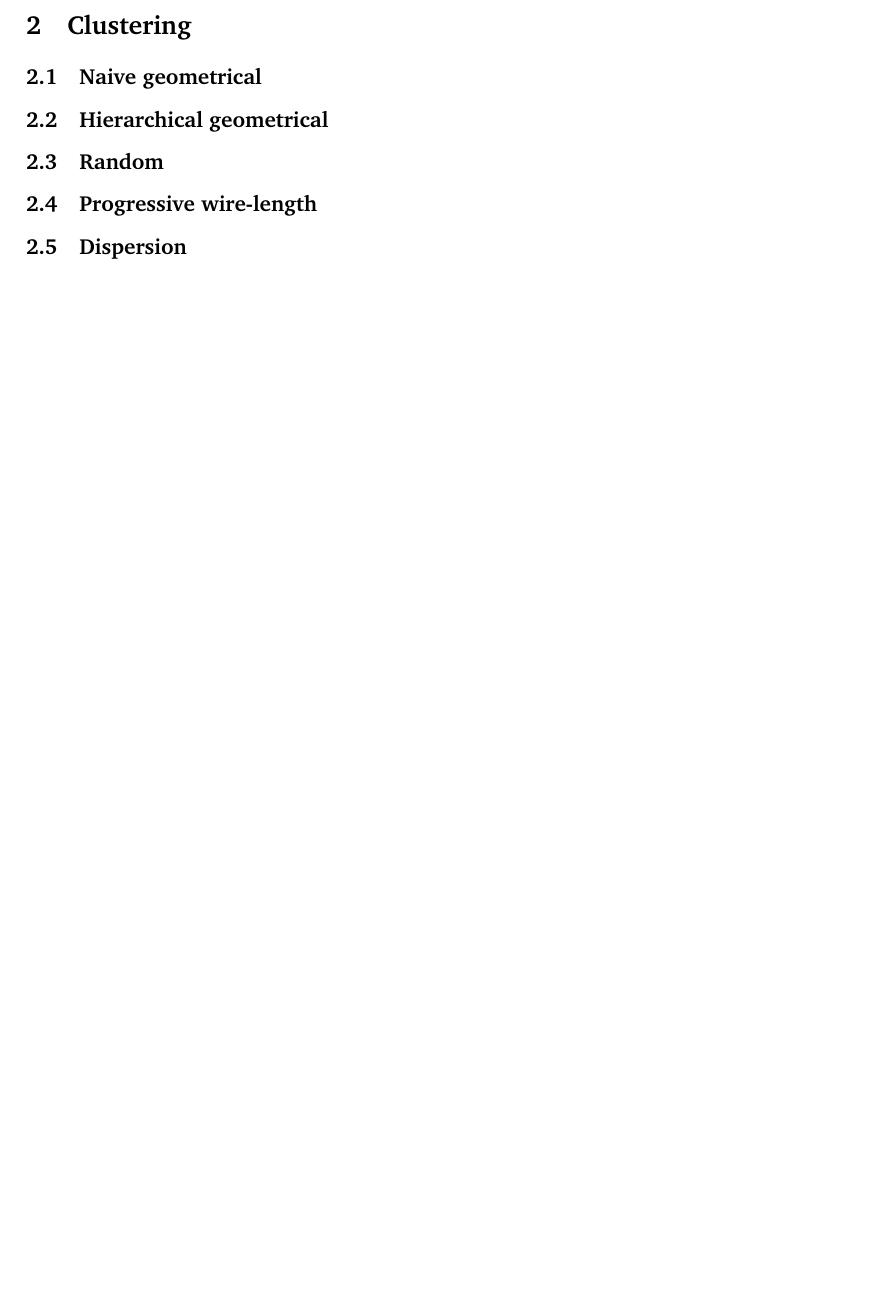
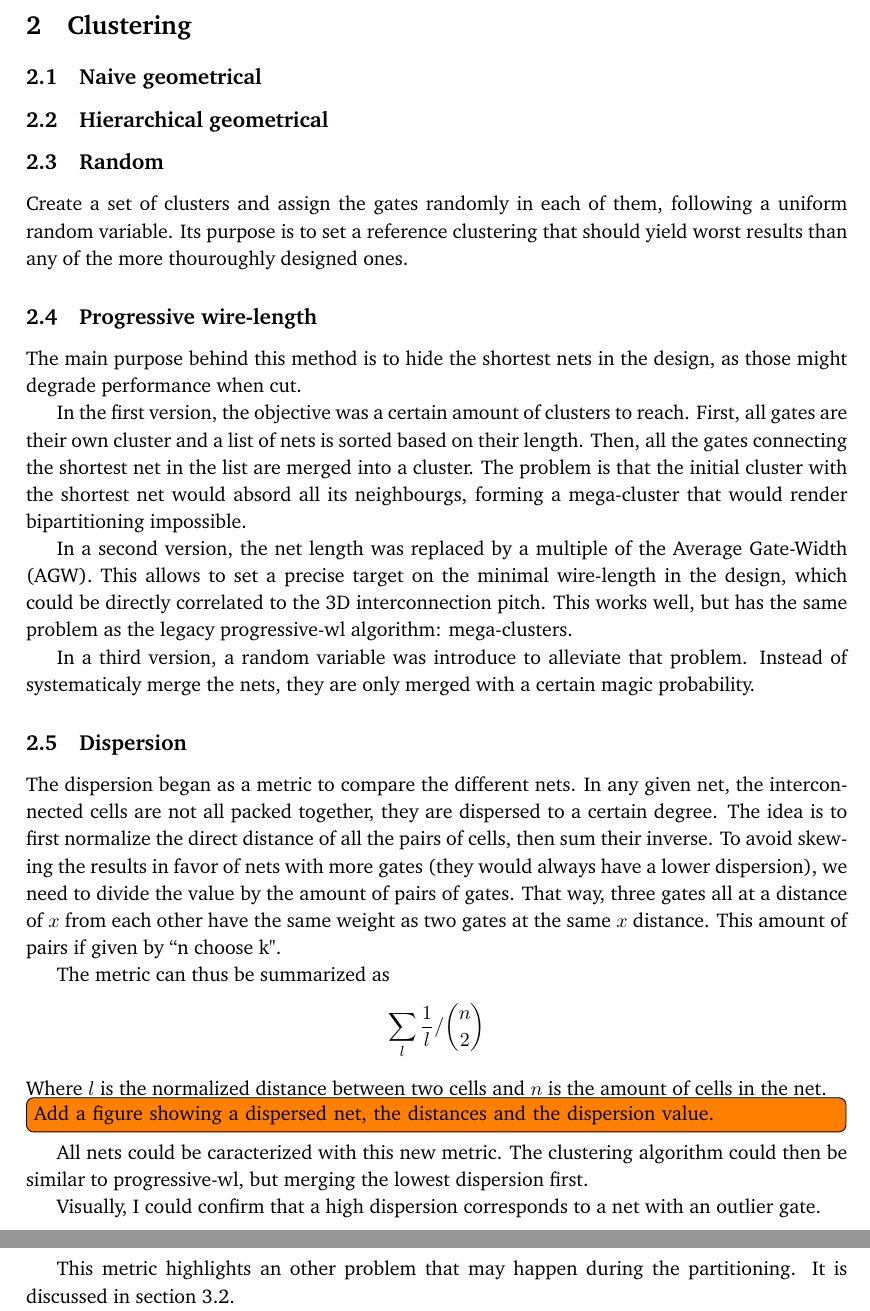
Before and after one commit to qiaozaiwenxi/phd, a LaTeX thesis (thesis/full.tex, which reads thesis/clustering.tex, thesis/glossary.tex): part of page 2 of 22 before the commit and two parts of pages 3 and 4 of 24 after it, the two joined at a grey line, cut so that both start at the same text, the shorter picture padded with empty space. Compiled offline with pdfLaTeX.

Commit message:
Begin to write down the different clustering methods and partitioning challenges.

```diff
--- a/thesis/clustering.tex
+++ b/thesis/clustering.tex
@@ -5,7 +5,42 @@
 \subsection{Hierarchical geometrical}
 
 \subsection{Random}
+Create a set of clusters and assign the gates randomly in each of them, following a uniform random variable.
+Its purpose is to set a reference clustering that should yield worst results than any of the more thouroughly designed ones.
 
 \subsection{Progressive wire-length}
+The main purpose behind this method is to hide the shortest nets in the design, as those might degrade performance when cut.
 
-\subsection{Dispersion}
+In the first version, the objective was a certain amount of clusters to reach.
+First, all gates are their own cluster and a list of nets is sorted based on their length.
+Then, all the gates connecting the shortest net in the list are merged into a cluster.
+The problem is that the initial cluster with the shortest net would absord all its neighbourgs, forming a mega-cluster that would render bipartitioning impossible.
+
+In a second version, the net length was replaced by a multiple of the \gls{ac:agw}.
+This allows to set a precise target on the minimal wire-length in the design, which could be directly correlated to the 3D interconnection pitch.
+This works well, but has the same problem as the legacy progressive-wl algorithm: mega-clusters.
+
+In a third version, a random variable was introduce to alleviate that problem.
+Instead of systematicaly merge the nets, they are only merged with a certain magic probability.
+
+
+\subsection{Dispersion}\label{sec:disp-clust}
+The dispersion began as a metric to compare the different nets.
+In any given net, the interconnected cells are not all packed together, they are dispersed to a certain degree.
+The idea is to first normalize the direct distance of all the pairs of cells, then sum their inverse.
+To avoid skewing the results in favor of nets with more gates (they would always have a lower dispersion), we need to divide the value by the amount of pairs of gates.
+That way, three gates all at a distance of $x$ from each other have the same weight as two gates at the same $x$ distance.
+This amount of pairs if given by ``n choose k".
+
+The metric can thus be summarized as
+\[ \sum_l \frac{1}{l}/ \binom{n}{2} \] %\binom{n}{k} = \frac{n!}{k!(n-k)!}
+Where $l$ is the normalized distance between two cells and $n$ is the amount of cells in the net.
+\todo[inline]{Add a figure showing a dispersed net, the distances and the dispersion value.}
+
+All nets could be caracterized with this new metric.
+The clustering algorithm could then be similar to progressive-wl, but merging the lowest dispersion first.
+
+Visually, I could confirm that a high dispersion corresponds to a net with an outlier gate.
+
+This metric highlights an other problem that may happen during the partitioning.
+It is discussed in section~\ref{sec:part-disp}.
--- a/thesis/glossary.tex
+++ b/thesis/glossary.tex
@@ -109,3 +109,4 @@
 \newacronym{def}{DEF}{Design Exchange Format}
 \newacronym{lef}{LEF}{Library Exchange Format}
 \newacronym{itrs}{ITRS}{International Technology Roadmap for Semiconductors}
+\newacronym{ac:agw}{AGW}{Average Gate-Width}
```
Also changed, not shown: thesis/full.tex (+4 -0 lines), thesis/partitioning.tex (+25 -0 lines).
